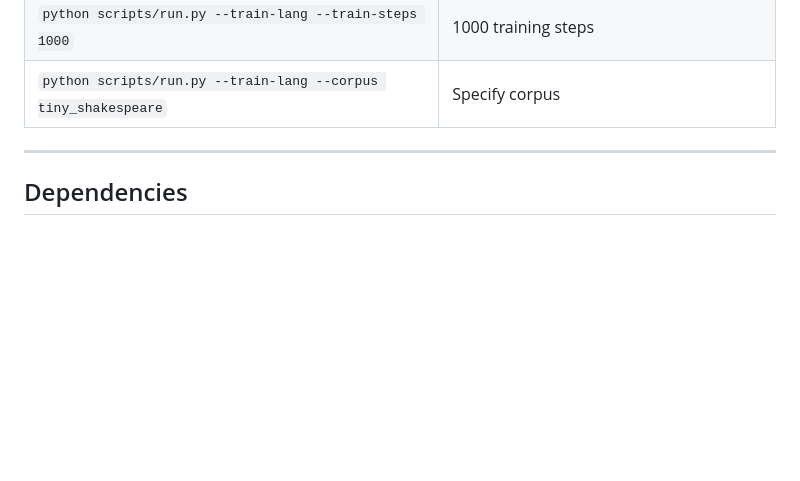
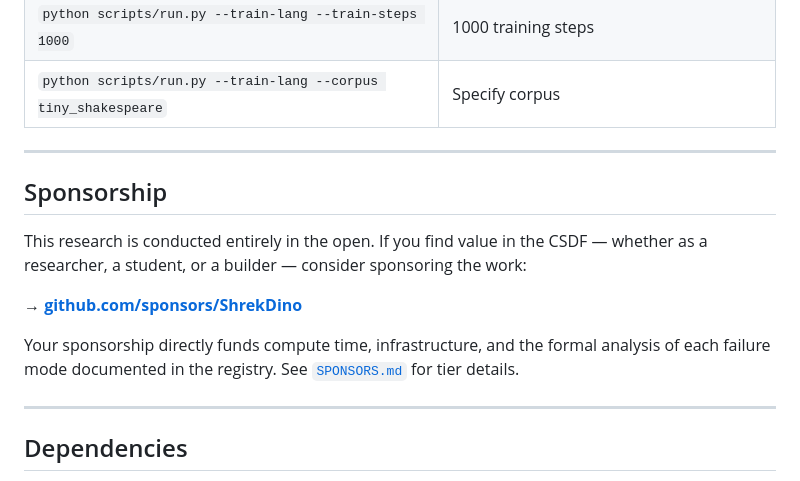
Before and after one commit to ShrekDino/uploaded-consciousness-framework, a Markdown page: README.md, the part around the change. GitHub-like rendering; blank space fills up the shorter version.

```diff
--- a/README.md
+++ b/README.md
@@ -167,6 +167,16 @@ uploaded-consciousness-framework/
 
 ---
 
+## Sponsorship
+
+This research is conducted entirely in the open. If you find value in the CSDF — whether as a researcher, a student, or a builder — consider sponsoring the work:
+
+→ **[github.com/sponsors/ShrekDino](https://github.com/sponsors/ShrekDino)**
+
+Your sponsorship directly funds compute time, infrastructure, and the formal analysis of each failure mode documented in the registry. See [`SPONSORS.md`](SPONSORS.md) for tier details.
+
+---
+
 ## Dependencies
 
 - `torch>=2.0.0` — neural networks (VAE, GPT-2)
```
Also changed, not shown: SPONSORS.md (added, +39 -0 lines).
